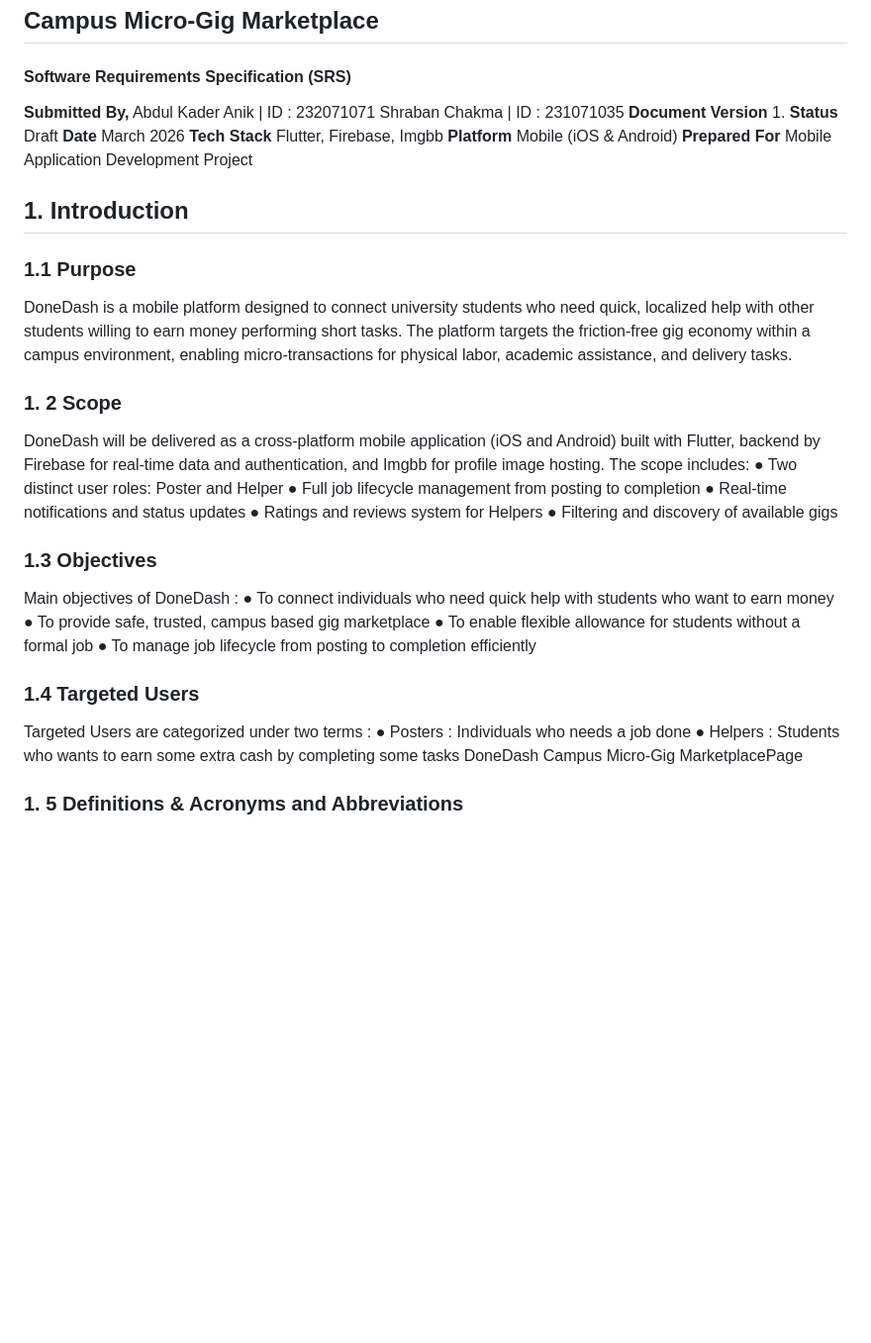
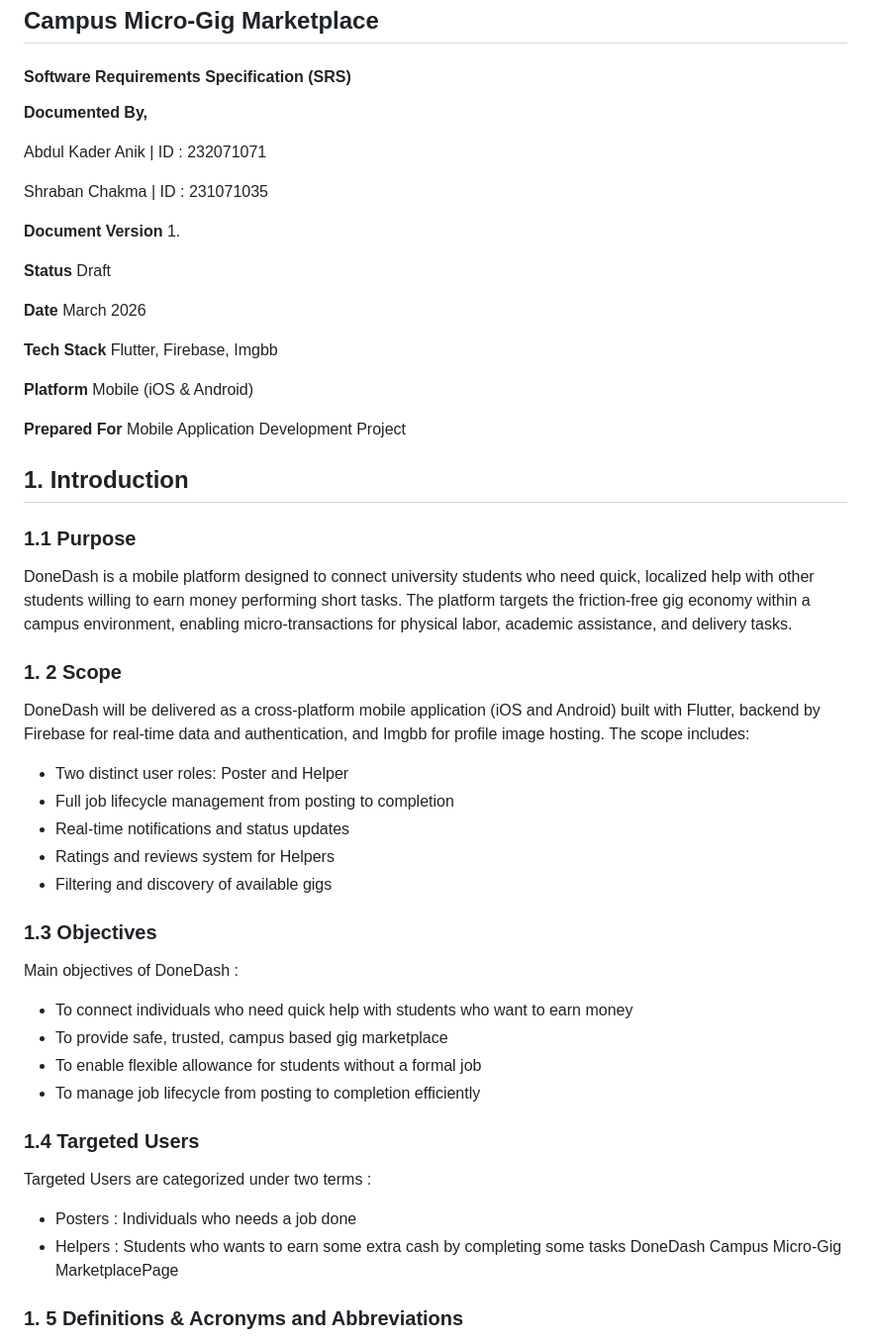
Before and after one commit to anik071/DoneDash-Micro-Gig-Marketplace, a Markdown page: README.md, the part around one of its changes. Shown at 99% size. Rendered like a GitHub page; blank space fills up the shorter version.

```diff
--- a/README.md
+++ b/README.md
@@ -4,13 +4,22 @@
 
 #### Software Requirements Specification (SRS)
 
-**Submitted By,** Abdul Kader Anik | ID : 232071071
+**Documented By,**
+
+Abdul Kader Anik | ID : 232071071
+
 Shraban Chakma | ID : 231071035
+
 **Document Version** 1.
+
 **Status** Draft
+
 **Date** March 2026
+
 **Tech Stack** Flutter, Firebase, Imgbb
+
 **Platform** Mobile (iOS & Android)
+
 **Prepared For** Mobile Application Development Project
 
 
@@ -28,25 +37,25 @@ labor, academic assistance, and delivery tasks.
 DoneDash will be delivered as a cross-platform mobile application (iOS and Android) built with
 Flutter, backend by Firebase for real-time data and authentication, and Imgbb for profile image
 hosting. The scope includes:
-● Two distinct user roles: Poster and Helper
-● Full job lifecycle management from posting to completion
-● Real-time notifications and status updates
-● Ratings and reviews system for Helpers
-● Filtering and discovery of available gigs
+- Two distinct user roles: Poster and Helper
+- Full job lifecycle management from posting to completion
+- Real-time notifications and status updates
+- Ratings and reviews system for Helpers
+- Filtering and discovery of available gigs
 
 ### 1.3 Objectives
 
 Main objectives of DoneDash :
-● To connect individuals who need quick help with students who want to earn money
-● To provide safe, trusted, campus based gig marketplace
-● To enable flexible allowance for students without a formal job
-● To manage job lifecycle from posting to completion efficiently
+- To connect individuals who need quick help with students who want to earn money
+- To provide safe, trusted, campus based gig marketplace
+- To enable flexible allowance for students without a formal job
+- To manage job lifecycle from posting to completion efficiently
 
 ### 1.4 Targeted Users
 
 Targeted Users are categorized under two terms :
-● Posters : Individuals who needs a job done
-● Helpers : Students who wants to earn some extra cash by completing some tasks
+- Posters : Individuals who needs a job done
+- Helpers : Students who wants to earn some extra cash by completing some tasks
 DoneDash Campus Micro-Gig MarketplacePage
 
 
```
Also changed, not shown: other parts of README.md (+41 -41 lines).
